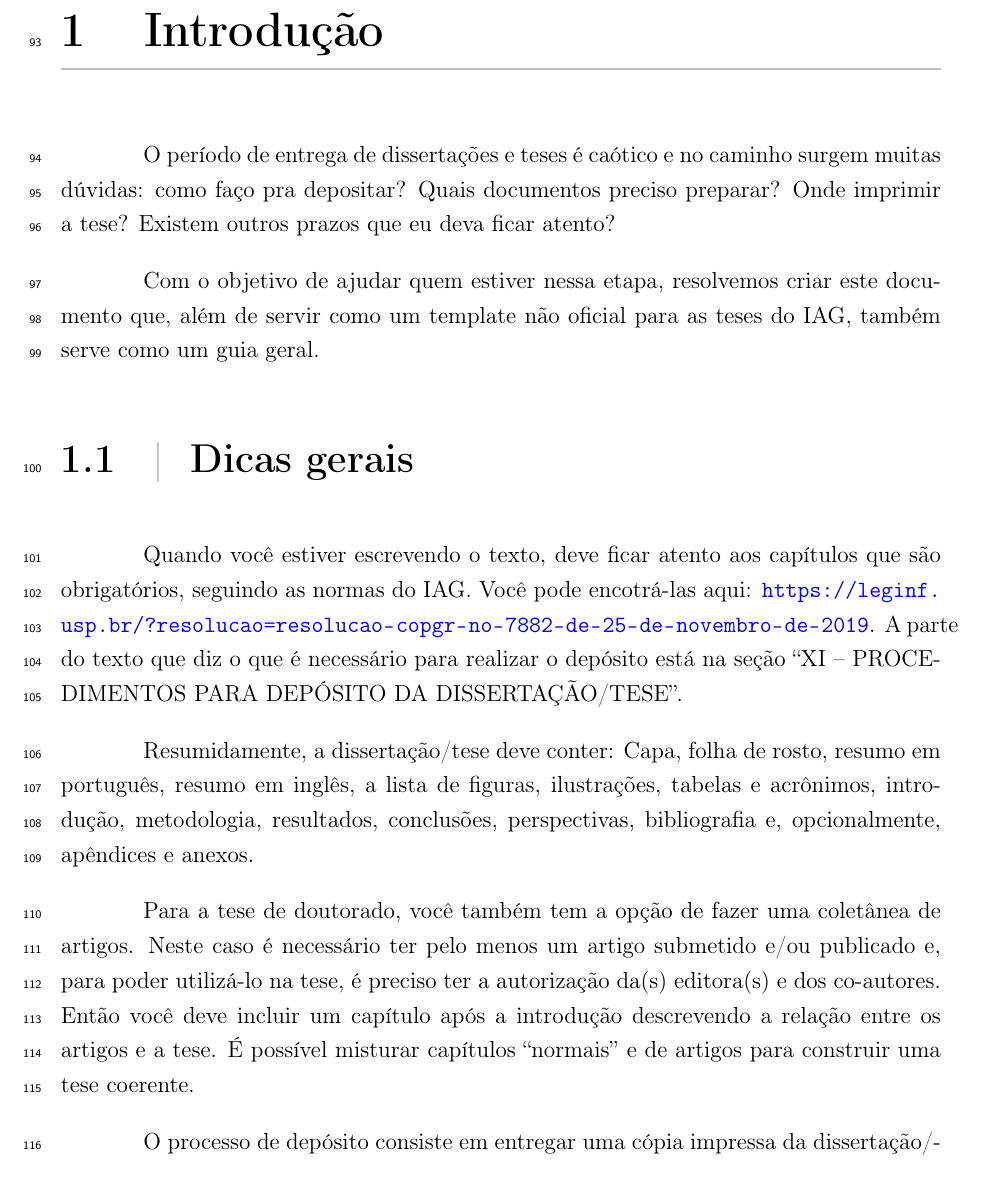
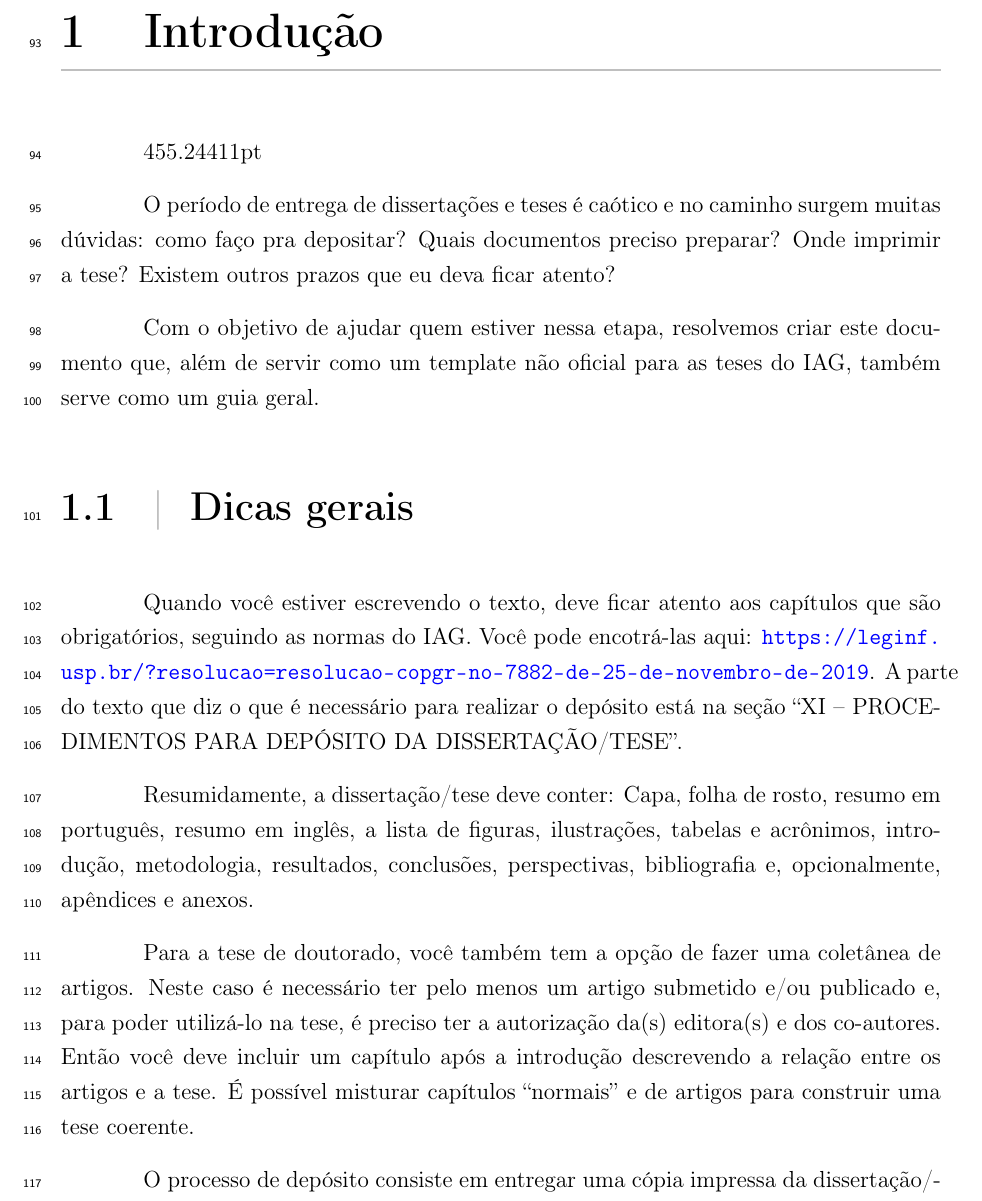
Before and after one commit to ErikVini/thesis_template, a LaTeX thesis (Thesis.tex, which reads Sections/1-introduction.tex): part of page 22 of 44, cut so that both start at the same text. Compiled offline with pdfLaTeX.

Commit message:
Dec 3, 2024, 6:17 PM

```diff
--- a/Sections/1-introduction.tex
+++ b/Sections/1-introduction.tex
@@ -1,5 +1,7 @@
 \setcounter{page}{0}
 \chapter{\chapternameintro}
+
+  \the\textwidth
 
   O período de entrega de dissertações e teses é caótico e no caminho surgem muitas dúvidas: como faço pra depositar? Quais documentos preciso preparar? Onde imprimir a tese? Existem outros prazos que eu deva ficar atento?
 
```
Also changed, not shown: Output/Thesis.pdf, 1 other file.
